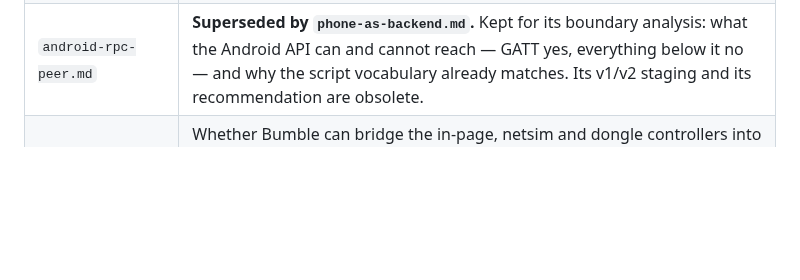
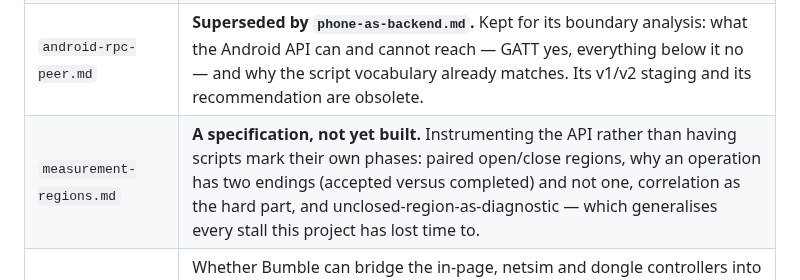
Before and after one commit to schilit/simble, a Markdown page: docs/README.md, the part around the change. Rendered like a GitHub page; blank space fills up the shorter version.

```diff
--- a/docs/README.md
+++ b/docs/README.md
@@ -41,6 +41,7 @@ the code moves, and it is expensive to reconstruct. Read them as history.
 | `decisions-2026-08-23.md` | Two choices that would otherwise live only in commit messages: why L2CAP dispatch stays keyed on PSM (and why `(psm, cid)` was rejected), and why `tests/`' `run_until` ticks before it checks. |
 | `phone-as-backend.md` | The phone as a first-class backend: the script runs *on the device*, not a remote-control client, so it measures without a network in the loop and can be diffed against the simulator. Transport measured against a Pixel 9 Pro. Supersedes `android-rpc-peer.md`. |
 | `android-rpc-peer.md` | **Superseded by `phone-as-backend.md`.** Kept for its boundary analysis: what the Android API can and cannot reach — GATT yes, everything below it no — and why the script vocabulary already matches. Its v1/v2 staging and its recommendation are obsolete. |
+| `measurement-regions.md` | **A specification, not yet built.** Instrumenting the API rather than having scripts mark their own phases: paired open/close regions, why an operation has two endings (accepted versus completed) and not one, correlation as the hard part, and unclosed-region-as-diagnostic — which generalises every stall this project has lost time to. |
 | `bumble-bridging-evaluation.md` | Whether Bumble can bridge the in-page, netsim and dongle controllers into one ether. It cannot — its cross-process link was deleted upstream and its "L2CAP bridge" is a Bluetooth↔TCP gateway. Records what each layer really offers, why a physical radio cannot be joined by software, and a measured experiment showing rootcanal's phy socket is the facility that does exist. |
 
 ## Stale — annotated, kept for the parts that hold
```
Also changed, not shown: docs/measurement-regions.md (added, +232 -0 lines).
